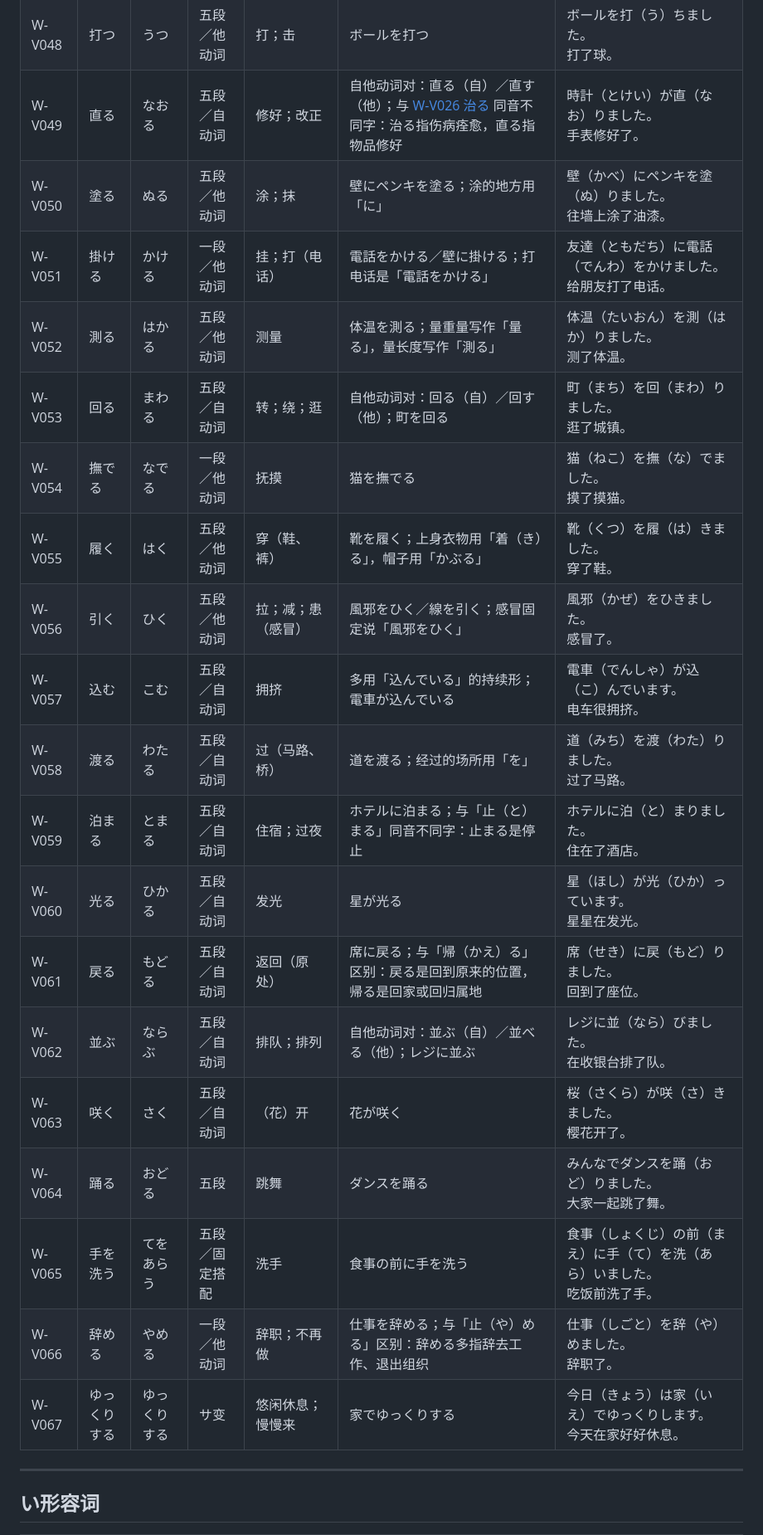
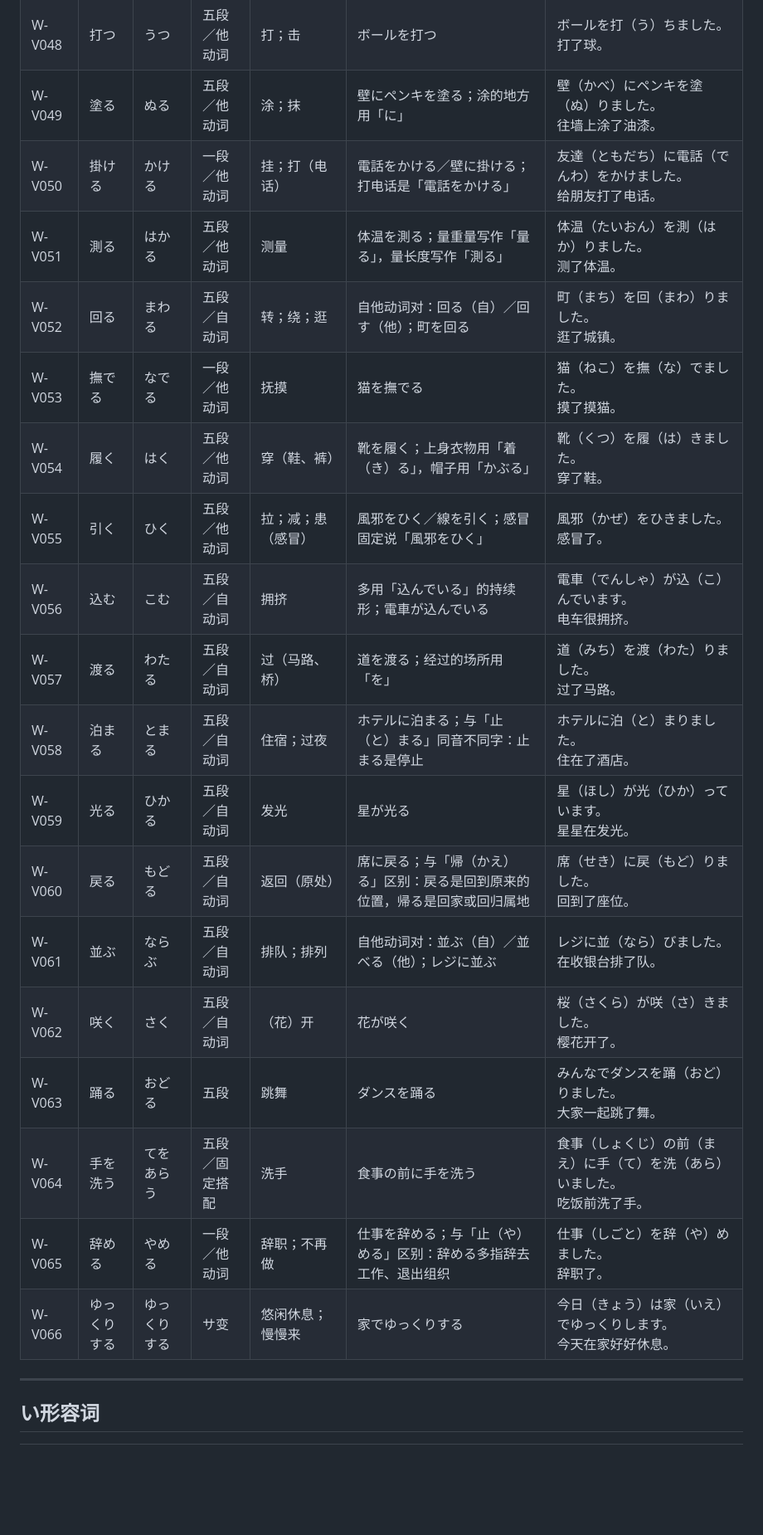
Before and after one commit to wenjunqu-ldn/japanese-handbook, a Markdown page: handbook/05-Vocabulary.md, the part around one of its changes. Shown at 83% size. GitHub-like rendering; blank space fills up the shorter version.

```diff
--- a/handbook/05-Vocabulary.md
+++ b/handbook/05-Vocabulary.md
@@ -247,25 +247,24 @@
 | <a id="W-V046"></a>W-V046 | お腹が空く | おなかがすく | 五段／固定搭配 | 饿 | 多用「お腹が空いた」「お腹が空きました」的过去形表示现在饿了 | お腹（なか）が空（す）きました。<br>肚子饿了。 |
 | <a id="W-V047"></a>W-V047 | 寝坊する | ねぼうする | サ变 | 睡过头 | 今朝寝坊した | 今朝（けさ）、寝坊（ねぼう）しました。<br>今天早上睡过头了。 |
 | <a id="W-V048"></a>W-V048 | 打つ | うつ | 五段／他动词 | 打；击 | ボールを打つ | ボールを打（う）ちました。<br>打了球。 |
-| <a id="W-V049"></a>W-V049 | 直る | なおる | 五段／自动词 | 修好；改正 | 自他动词对：直る（自）／直す（他）；与 [W-V026 治る](#W-V026) 同音不同字：治る指伤病痊愈，直る指物品修好 | 時計（とけい）が直（なお）りました。<br>手表修好了。 |
-| <a id="W-V050"></a>W-V050 | 塗る | ぬる | 五段／他动词 | 涂；抹 | 壁にペンキを塗る；涂的地方用「に」 | 壁（かべ）にペンキを塗（ぬ）りました。<br>往墙上涂了油漆。 |
-| <a id="W-V051"></a>W-V051 | 掛ける | かける | 一段／他动词 | 挂；打（电话） | 電話をかける／壁に掛ける；打电话是「電話をかける」 | 友達（ともだち）に電話（でんわ）をかけました。<br>给朋友打了电话。 |
-| <a id="W-V052"></a>W-V052 | 測る | はかる | 五段／他动词 | 测量 | 体温を測る；量重量写作「量る」，量长度写作「測る」 | 体温（たいおん）を測（はか）りました。<br>测了体温。 |
-| <a id="W-V053"></a>W-V053 | 回る | まわる | 五段／自动词 | 转；绕；逛 | 自他动词对：回る（自）／回す（他）；町を回る | 町（まち）を回（まわ）りました。<br>逛了城镇。 |
-| <a id="W-V054"></a>W-V054 | 撫でる | なでる | 一段／他动词 | 抚摸 | 猫を撫でる | 猫（ねこ）を撫（な）でました。<br>摸了摸猫。 |
-| <a id="W-V055"></a>W-V055 | 履く | はく | 五段／他动词 | 穿（鞋、裤） | 靴を履く；上身衣物用「着（き）る」，帽子用「かぶる」 | 靴（くつ）を履（は）きました。<br>穿了鞋。 |
-| <a id="W-V056"></a>W-V056 | 引く | ひく | 五段／他动词 | 拉；减；患（感冒） | 風邪をひく／線を引く；感冒固定说「風邪をひく」 | 風邪（かぜ）をひきました。<br>感冒了。 |
-| <a id="W-V057"></a>W-V057 | 込む | こむ | 五段／自动词 | 拥挤 | 多用「込んでいる」的持续形；電車が込んでいる | 電車（でんしゃ）が込（こ）んでいます。<br>电车很拥挤。 |
-| <a id="W-V058"></a>W-V058 | 渡る | わたる | 五段／自动词 | 过（马路、桥） | 道を渡る；经过的场所用「を」 | 道（みち）を渡（わた）りました。<br>过了马路。 |
-| <a id="W-V059"></a>W-V059 | 泊まる | とまる | 五段／自动词 | 住宿；过夜 | ホテルに泊まる；与「止（と）まる」同音不同字：止まる是停止 | ホテルに泊（と）まりました。<br>住在了酒店。 |
-| <a id="W-V060"></a>W-V060 | 光る | ひかる | 五段／自动词 | 发光 | 星が光る | 星（ほし）が光（ひか）っています。<br>星星在发光。 |
-| <a id="W-V061"></a>W-V061 | 戻る | もどる | 五段／自动词 | 返回（原处） | 席に戻る；与「帰（かえ）る」区别：戻る是回到原来的位置，帰る是回家或回归属地 | 席（せき）に戻（もど）りました。<br>回到了座位。 |
-| <a id="W-V062"></a>W-V062 | 並ぶ | ならぶ | 五段／自动词 | 排队；排列 | 自他动词对：並ぶ（自）／並べる（他）；レジに並ぶ | レジに並（なら）びました。<br>在收银台排了队。 |
-| <a id="W-V063"></a>W-V063 | 咲く | さく | 五段／自动词 | （花）开 | 花が咲く | 桜（さくら）が咲（さ）きました。<br>樱花开了。 |
-| <a id="W-V064"></a>W-V064 | 踊る | おどる | 五段 | 跳舞 | ダンスを踊る | みんなでダンスを踊（おど）りました。<br>大家一起跳了舞。 |
-| <a id="W-V065"></a>W-V065 | 手を洗う | てをあらう | 五段／固定搭配 | 洗手 | 食事の前に手を洗う | 食事（しょくじ）の前（まえ）に手（て）を洗（あら）いました。<br>吃饭前洗了手。 |
-| <a id="W-V066"></a>W-V066 | 辞める | やめる | 一段／他动词 | 辞职；不再做 | 仕事を辞める；与「止（や）める」区别：辞める多指辞去工作、退出组织 | 仕事（しごと）を辞（や）めました。<br>辞职了。 |
-| <a id="W-V067"></a>W-V067 | ゆっくりする | ゆっくりする | サ变 | 悠闲休息；慢慢来 | 家でゆっくりする | 今日（きょう）は家（いえ）でゆっくりします。<br>今天在家好好休息。 |
+| <a id="W-V049"></a>W-V049 | 塗る | ぬる | 五段／他动词 | 涂；抹 | 壁にペンキを塗る；涂的地方用「に」 | 壁（かべ）にペンキを塗（ぬ）りました。<br>往墙上涂了油漆。 |
+| <a id="W-V050"></a>W-V050 | 掛ける | かける | 一段／他动词 | 挂；打（电话） | 電話をかける／壁に掛ける；打电话是「電話をかける」 | 友達（ともだち）に電話（でんわ）をかけました。<br>给朋友打了电话。 |
+| <a id="W-V051"></a>W-V051 | 測る | はかる | 五段／他动词 | 测量 | 体温を測る；量重量写作「量る」，量长度写作「測る」 | 体温（たいおん）を測（はか）りました。<br>测了体温。 |
+| <a id="W-V052"></a>W-V052 | 回る | まわる | 五段／自动词 | 转；绕；逛 | 自他动词对：回る（自）／回す（他）；町を回る | 町（まち）を回（まわ）りました。<br>逛了城镇。 |
+| <a id="W-V053"></a>W-V053 | 撫でる | なでる | 一段／他动词 | 抚摸 | 猫を撫でる | 猫（ねこ）を撫（な）でました。<br>摸了摸猫。 |
+| <a id="W-V054"></a>W-V054 | 履く | はく | 五段／他动词 | 穿（鞋、裤） | 靴を履く；上身衣物用「着（き）る」，帽子用「かぶる」 | 靴（くつ）を履（は）きました。<br>穿了鞋。 |
+| <a id="W-V055"></a>W-V055 | 引く | ひく | 五段／他动词 | 拉；减；患（感冒） | 風邪をひく／線を引く；感冒固定说「風邪をひく」 | 風邪（かぜ）をひきました。<br>感冒了。 |
+| <a id="W-V056"></a>W-V056 | 込む | こむ | 五段／自动词 | 拥挤 | 多用「込んでいる」的持续形；電車が込んでいる | 電車（でんしゃ）が込（こ）んでいます。<br>电车很拥挤。 |
+| <a id="W-V057"></a>W-V057 | 渡る | わたる | 五段／自动词 | 过（马路、桥） | 道を渡る；经过的场所用「を」 | 道（みち）を渡（わた）りました。<br>过了马路。 |
+| <a id="W-V058"></a>W-V058 | 泊まる | とまる | 五段／自动词 | 住宿；过夜 | ホテルに泊まる；与「止（と）まる」同音不同字：止まる是停止 | ホテルに泊（と）まりました。<br>住在了酒店。 |
+| <a id="W-V059"></a>W-V059 | 光る | ひかる | 五段／自动词 | 发光 | 星が光る | 星（ほし）が光（ひか）っています。<br>星星在发光。 |
+| <a id="W-V060"></a>W-V060 | 戻る | もどる | 五段／自动词 | 返回（原处） | 席に戻る；与「帰（かえ）る」区别：戻る是回到原来的位置，帰る是回家或回归属地 | 席（せき）に戻（もど）りました。<br>回到了座位。 |
+| <a id="W-V061"></a>W-V061 | 並ぶ | ならぶ | 五段／自动词 | 排队；排列 | 自他动词对：並ぶ（自）／並べる（他）；レジに並ぶ | レジに並（なら）びました。<br>在收银台排了队。 |
+| <a id="W-V062"></a>W-V062 | 咲く | さく | 五段／自动词 | （花）开 | 花が咲く | 桜（さくら）が咲（さ）きました。<br>樱花开了。 |
+| <a id="W-V063"></a>W-V063 | 踊る | おどる | 五段 | 跳舞 | ダンスを踊る | みんなでダンスを踊（おど）りました。<br>大家一起跳了舞。 |
+| <a id="W-V064"></a>W-V064 | 手を洗う | てをあらう | 五段／固定搭配 | 洗手 | 食事の前に手を洗う | 食事（しょくじ）の前（まえ）に手（て）を洗（あら）いました。<br>吃饭前洗了手。 |
+| <a id="W-V065"></a>W-V065 | 辞める | やめる | 一段／他动词 | 辞职；不再做 | 仕事を辞める；与「止（や）める」区别：辞める多指辞去工作、退出组织 | 仕事（しごと）を辞（や）めました。<br>辞职了。 |
+| <a id="W-V066"></a>W-V066 | ゆっくりする | ゆっくりする | サ变 | 悠闲休息；慢慢来 | 家でゆっくりする | 今日（きょう）は家（いえ）でゆっくりします。<br>今天在家好好休息。 |
 
 ---
 
```
Also changed, not shown: other parts of handbook/05-Vocabulary.md (+1 -1 lines), CHANGELOG.md (+6 -5 lines), handbook/99-Index.md (+18 -19 lines).
